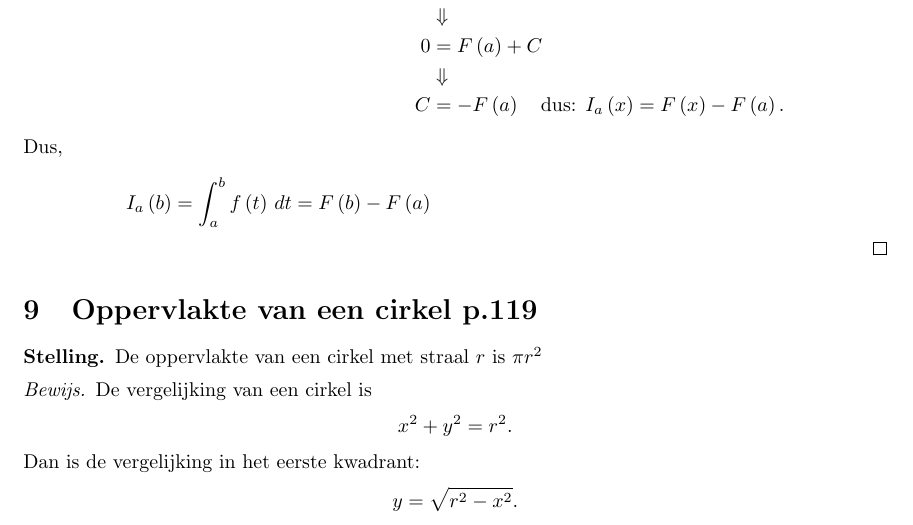
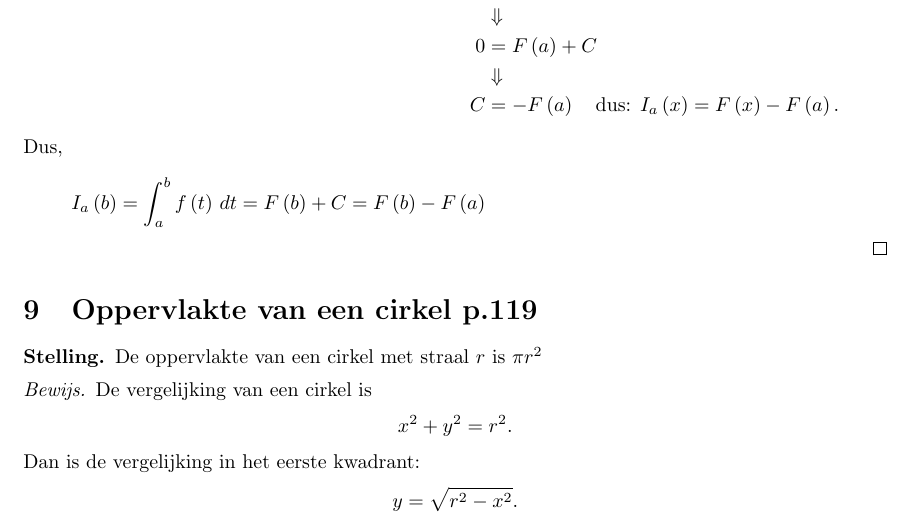
Before and after one commit to Ar0n14/Math_Proofs, a LaTeX document (main.tex): part of page 6 of 11, cut so that both start at the same text. Compiled offline with pdfLaTeX.

Commit message:
Proof 8 addition

```diff
--- a/main.tex
+++ b/main.tex
@@ -214,7 +214,7 @@ We verdelen $\left[0,b\right]$ in $n$ deelintervallen met breedte $\Delta x = \f
                                              &\Downarrow\\
     C &= -F\left(a\right) \quad \text{dus: } I_a\left(x\right) = F\left(x\right)-F\left(a\right).\\
     \intertext{Dus, }
-    I_a\left(b\right) = \displaystyle\int_{a}^{b}f\left(t\right)\,dt = F\left(b\right)-F\left(a\right)
+    I_a\left(b\right) = \displaystyle\int_{a}^{b}f\left(t\right)\,dt= F\left(b\right) + C = F\left(b\right)-F\left(a\right)
   \end{align*}
 \end{proof}
 \section{Oppervlakte van een cirkel p.119}
```
Also changed, not shown: main.pdf, 3 other files.
